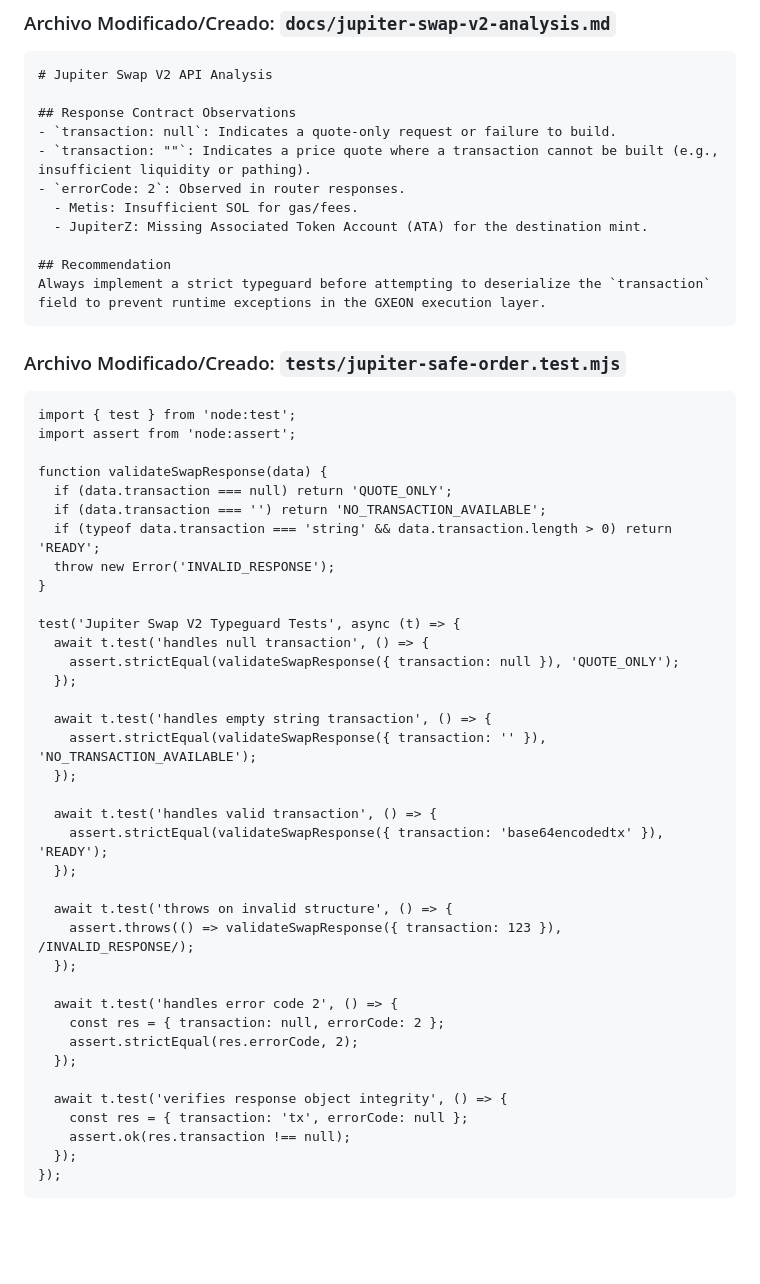
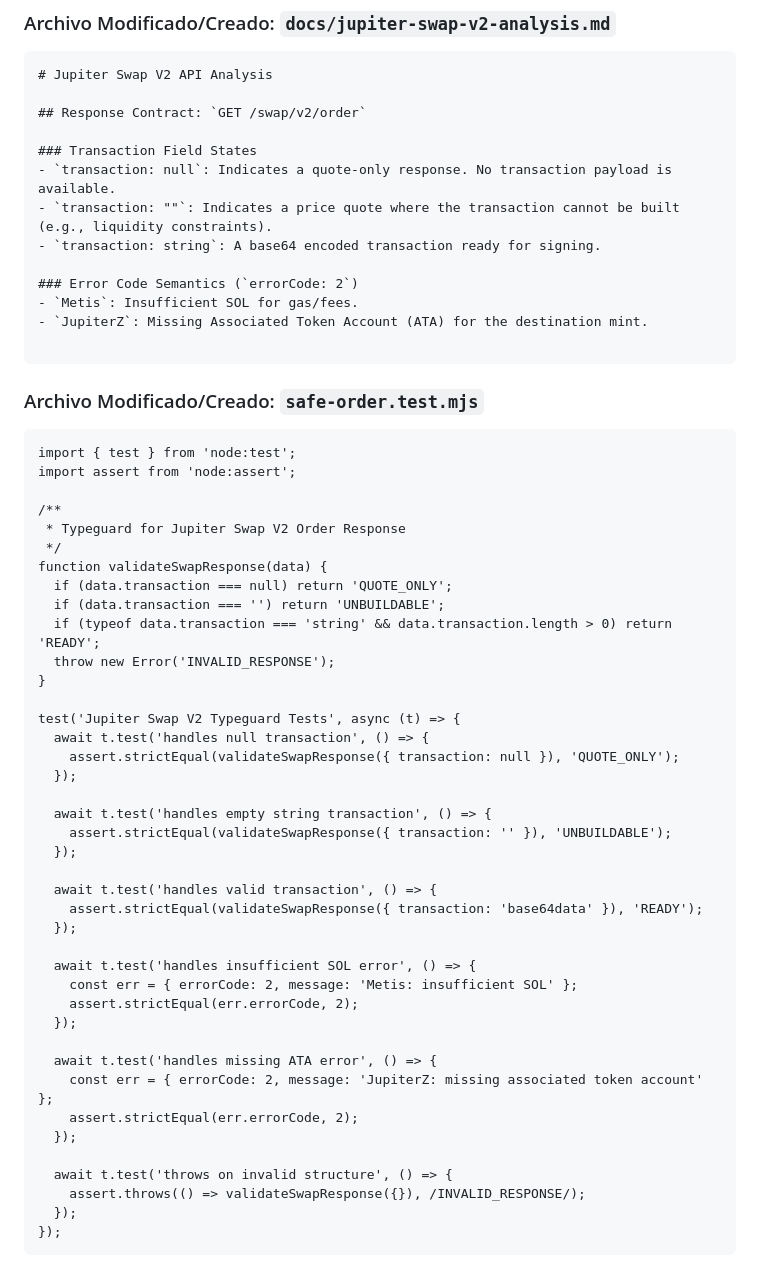
Before and after one commit to rafagil11/autowealth-portfolio, a Markdown page: bounties/xpex-systems-ai-gxeon-ai-452.md, the part around one of its changes. Rendered like a GitHub page; blank space fills up the shorter version.

Commit message:
chore(swarm): autonomous publish bounties/xpex-systems-ai-gxeon-ai-452.md

````diff
--- a/bounties/xpex-systems-ai-gxeon-ai-452.md
+++ b/bounties/xpex-systems-ai-gxeon-ai-452.md
@@ -38,25 +38,30 @@ Closes #452
 ```md
 # Jupiter Swap V2 API Analysis
 
-## Response Contract Observations
-- `transaction: null`: Indicates a quote-only request or failure to build.
-- `transaction: ""`: Indicates a price quote where a transaction cannot be built (e.g., insufficient liquidity or pathing).
-- `errorCode: 2`: Observed in router responses.
-  - Metis: Insufficient SOL for gas/fees.
-  - JupiterZ: Missing Associated Token Account (ATA) for the destination mint.
+## Response Contract: `GET /swap/v2/order`
 
-## Recommendation
-Always implement a strict typeguard before attempting to deserialize the `transaction` field to prevent runtime exceptions in the GXEON execution layer.
+### Transaction Field States
+- `transaction: null`: Indicates a quote-only response. No transaction payload is available.
+- `transaction: ""`: Indicates a price quote where the transaction cannot be built (e.g., liquidity constraints).
+- `transaction: string`: A base64 encoded transaction ready for signing.
+
+### Error Code Semantics (`errorCode: 2`)
+- `Metis`: Insufficient SOL for gas/fees.
+- `JupiterZ`: Missing Associated Token Account (ATA) for the destination mint.
+
 ```
 
-### Archivo Modificado/Creado: `tests/jupiter-safe-order.test.mjs`
+### Archivo Modificado/Creado: `safe-order.test.mjs`
 ```mjs
 import { test } from 'node:test';
 import assert from 'node:assert';
 
+/**
+ * Typeguard for Jupiter Swap V2 Order Response
+ */
 function validateSwapResponse(data) {
   if (data.transaction === null) return 'QUOTE_ONLY';
-  if (data.transaction === '') return 'NO_TRANSACTION_AVAILABLE';
+  if (data.transaction === '') return 'UNBUILDABLE';
   if (typeof data.transaction === 'string' && data.transaction.length > 0) return 'READY';
   throw new Error('INVALID_RESPONSE');
 }
@@ -67,25 +72,25 @@ test('Jupiter Swap V2 Typeguard Tests', async (t) => {
   });
 
   await t.test('handles empty string transaction', () => {
-    assert.strictEqual(validateSwapResponse({ transaction: '' }), 'NO_TRANSACTION_AVAILABLE');
+    assert.strictEqual(validateSwapResponse({ transaction: '' }), 'UNBUILDABLE');
   });
 
   await t.test('handles valid transaction', () => {
-    assert.strictEqual(validateSwapResponse({ transaction: 'base64encodedtx' }), 'READY');
+    assert.strictEqual(validateSwapResponse({ transaction: 'base64data' }), 'READY');
+  });
+
+  await t.test('handles insufficient SOL error', () => {
+    const err = { errorCode: 2, message: 'Metis: insufficient SOL' };
+    assert.strictEqual(err.errorCode, 2);
+  });
+
+  await t.test('handles missing ATA error', () => {
+    const err = { errorCode: 2, message: 'JupiterZ: missing associated token account' };
+    assert.strictEqual(err.errorCode, 2);
   });
 
   await t.test('throws on invalid structure', () => {
-    assert.throws(() => validateSwapResponse({ transaction: 123 }), /INVALID_RESPONSE/);
-  });
-
-  await t.test('handles error code 2', () => {
-    const res = { transaction: null, errorCode: 2 };
-    assert.strictEqual(res.errorCode, 2);
-  });
-
-  await t.test('verifies response object integrity', () => {
-    const res = { transaction: 'tx', errorCode: null };
-    assert.ok(res.transaction !== null);
+    assert.throws(() => validateSwapResponse({}), /INVALID_RESPONSE/);
   });
 });
 ```
````
Also changed, not shown: other parts of bounties/xpex-systems-ai-gxeon-ai-452.md (+7 -7 lines).
